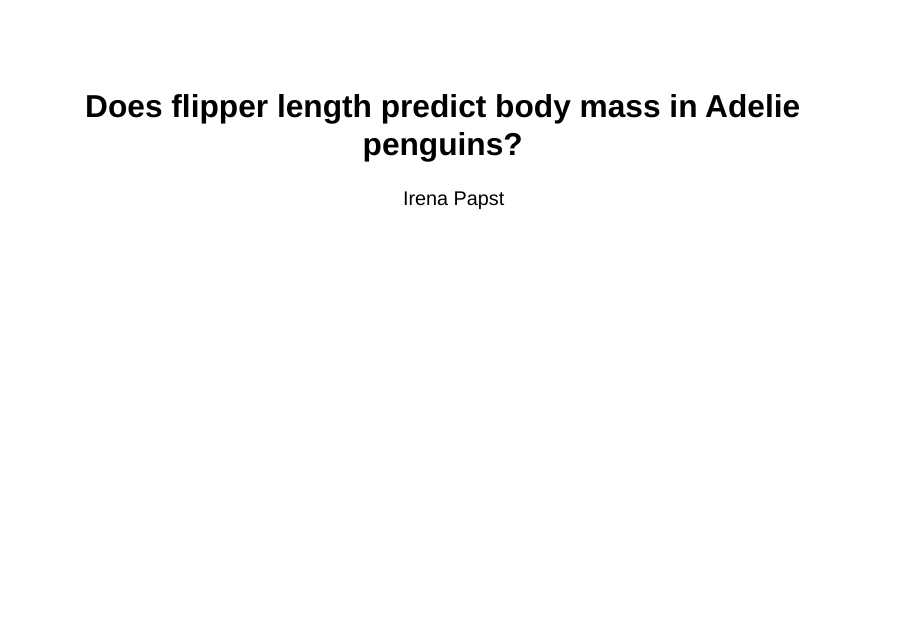
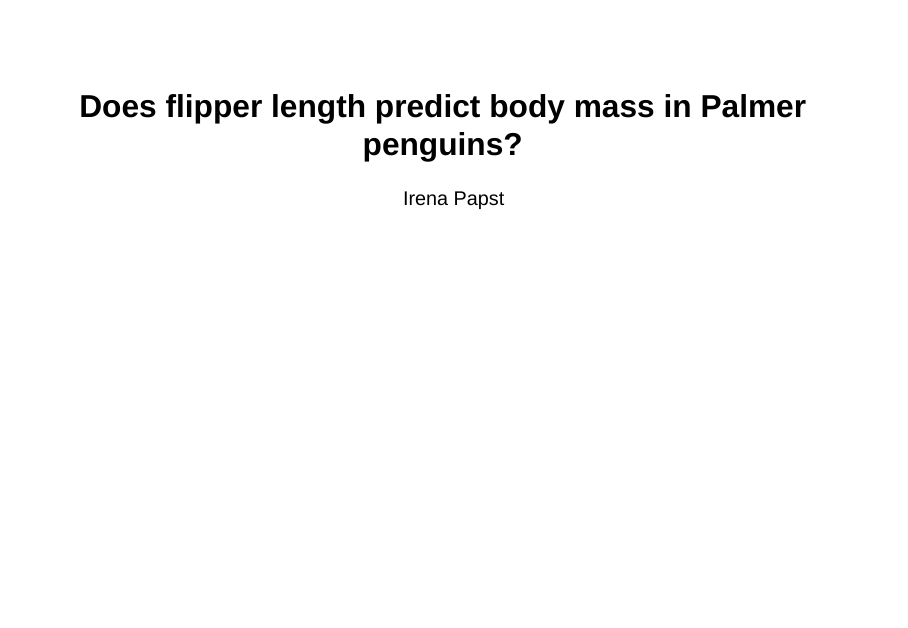
Before and after one commit to papsti/intro-to-github-demo, a Quarto document (penguin-mass-prediction.qmd): page 1 of 7. Rendered offline with R 4.5, knitr and Pandoc in place of Quarto, with nearby package versions; drawn as Slidy slides in place of the format the file asks for.

Commit message:
update report title

```diff
--- a/penguin-mass-prediction.qmd
+++ b/penguin-mass-prediction.qmd
@@ -1,5 +1,5 @@
 ---
-title: "Does flipper length predict body mass in Adelie penguins?"
+title: "Does flipper length predict body mass in Palmer penguins?"
 author: "Irena Papst"
 format: revealjs
 editor: visual
```
